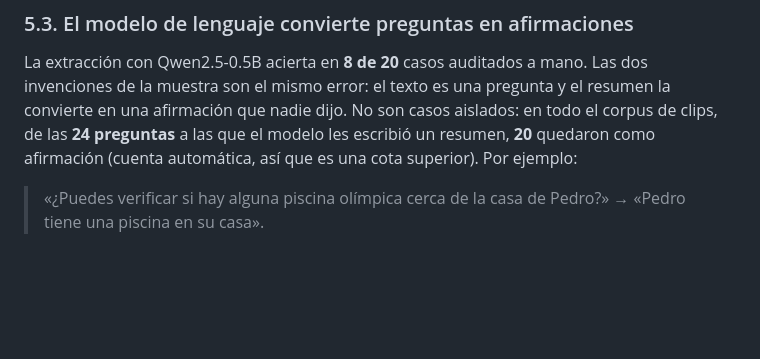
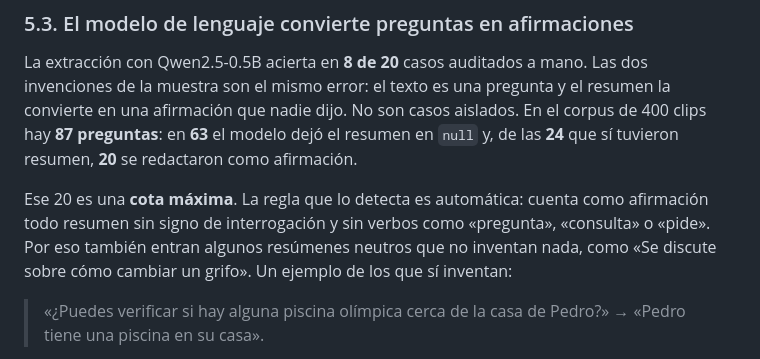
Before and after one commit to gabriela-pozo/Cursos, a Markdown page: tarea_2/README.md, the part around the change. Drawn GitHub-style; blank space fills up the shorter version.

Commit message:
tarea_2: tercer hallazgo del README con el conteo exacto de preguntas
87 preguntas en el corpus, 63 con resumen en null y 20 de las 24 con
resumen redactadas como afirmacion, aclarado como cota maxima de una
regla automatica.

```diff
--- a/tarea_2/README.md
+++ b/tarea_2/README.md
@@ -124,9 +124,14 @@ el más caro de todos.
 
 La extracción con Qwen2.5-0.5B acierta en **8 de 20** casos auditados a mano. Las dos
 invenciones de la muestra son el mismo error: el texto es una pregunta y el resumen la
-convierte en una afirmación que nadie dijo. No son casos aislados: en todo el corpus de
-clips, de las **24 preguntas** a las que el modelo les escribió un resumen, **20** quedaron
-como afirmación (cuenta automática, así que es una cota superior). Por ejemplo:
+convierte en una afirmación que nadie dijo. No son casos aislados. En el corpus de 400
+clips hay **87 preguntas**: en **63** el modelo dejó el resumen en `null` y, de las **24**
+que sí tuvieron resumen, **20** se redactaron como afirmación.
+
+Ese 20 es una **cota máxima**. La regla que lo detecta es automática: cuenta como
+afirmación todo resumen sin signo de interrogación y sin verbos como «pregunta», «consulta»
+o «pide». Por eso también entran algunos resúmenes neutros que no inventan nada, como «Se
+discute sobre cómo cambiar un grifo». Un ejemplo de los que sí inventan:
 
 > «¿Puedes verificar si hay alguna piscina olímpica cerca de la casa de Pedro?»
 > → «Pedro tiene una piscina en su casa».
```
